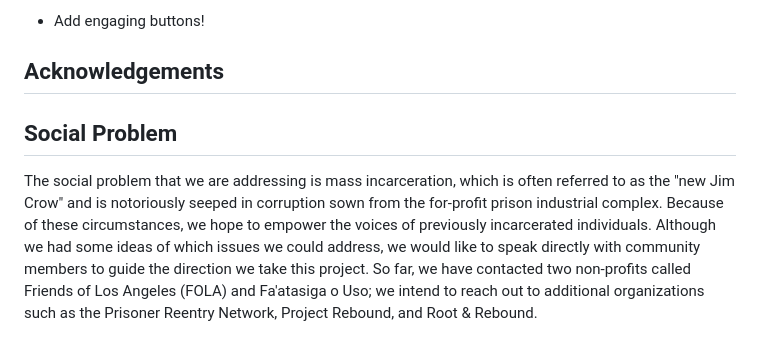
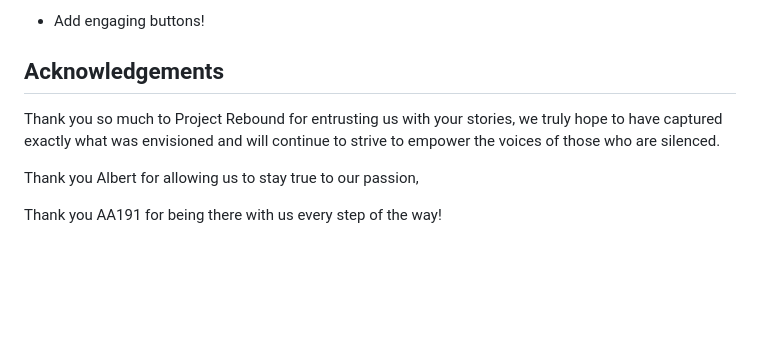
Before and after one commit to jasminereyz/Post-Incarceration-Health, a Markdown page: README.md, the part around the change printed below. Rendered like a GitHub page; blank space fills up the shorter version.

Commit message:
Updateddd README.md
7/30

```diff
--- a/README.md
+++ b/README.md
@@ -44,9 +53,8 @@ To-Do:
 
 
 ## Acknowledgements
+Thank you so much to Project Rebound for entrusting us with your stories, we truly hope to have captured exactly what was envisioned and will continue to strive to empower the voices of those who are silenced.
 
+Thank you Albert for allowing us to stay true to our passion,
 
-
-
-## Social Problem
-The social problem that we are addressing is mass incarceration, which is often referred to as the "new Jim Crow" and is notoriously seeped in corruption sown from the for-profit prison industrial complex. Because of these circumstances, we hope to empower the voices of previously incarcerated individuals. Although we had some ideas of which issues we could address, we would like to speak directly with community members to guide the direction we take this project. So far, we have contacted two non-profits called Friends of Los Angeles (FOLA) and Fa'atasiga o Uso; we intend to reach out to additional organizations such as the Prisoner Reentry Network, Project Rebound, and Root & Rebound.
+Thank you AA191 for being there with us every step of the way!
```
Also changed, not shown: other parts of README.md (+9 -0 lines).
